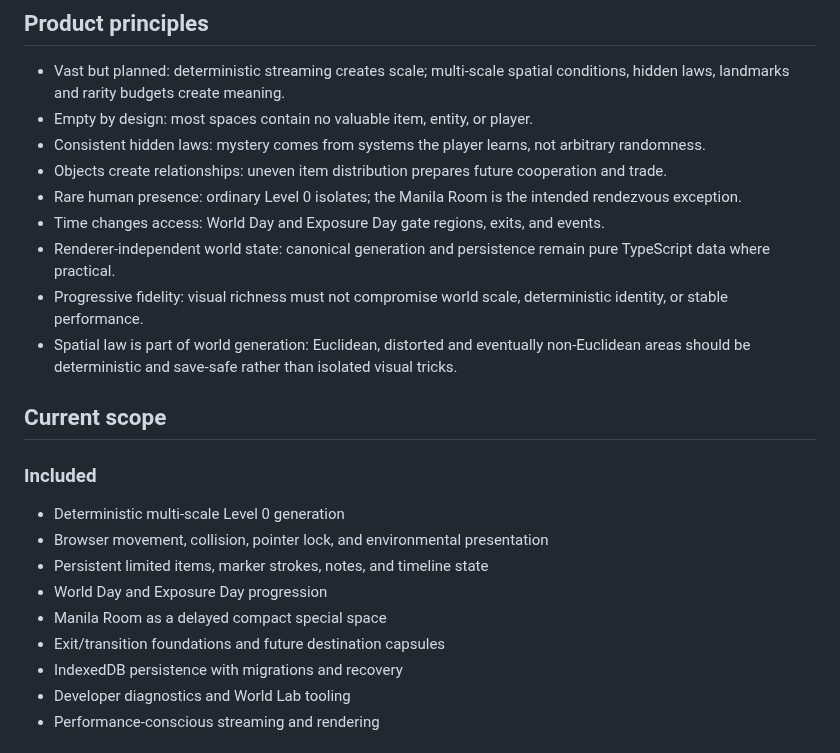
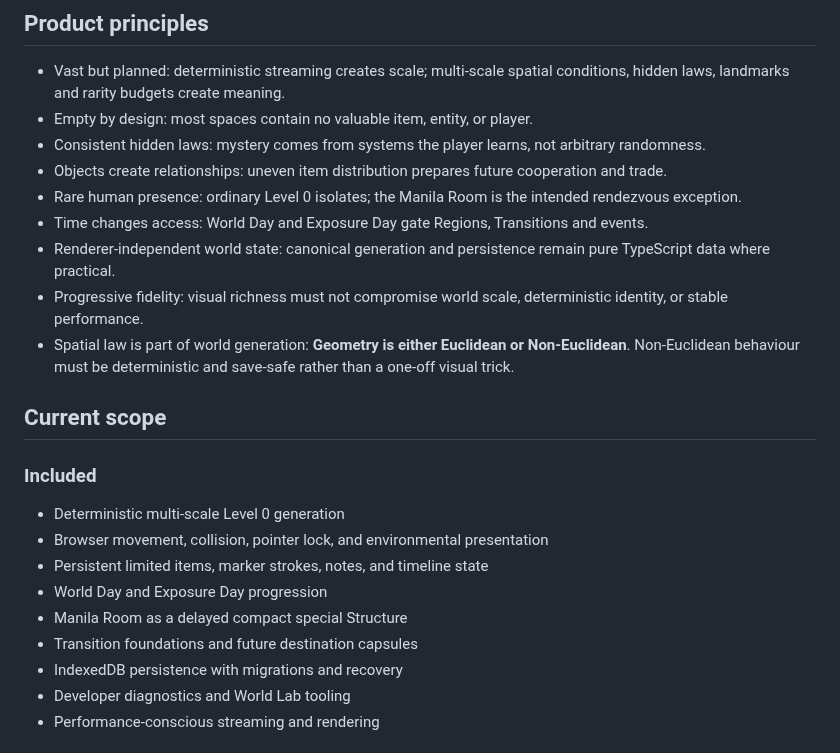
Before and after one commit to xash-mind/Project-Noclip, a Markdown page: PROJECT.md, the part around one of its changes. GitHub-like rendering.

```diff
--- a/PROJECT.md
+++ b/PROJECT.md
@@ -17,10 +17,10 @@ Project Noclip is a living, persistent browser-first recreation of the Backrooms
 - Consistent hidden laws: mystery comes from systems the player learns, not arbitrary randomness.
 - Objects create relationships: uneven item distribution prepares future cooperation and trade.
 - Rare human presence: ordinary Level 0 isolates; the Manila Room is the intended rendezvous exception.
-- Time changes access: World Day and Exposure Day gate regions, exits, and events.
+- Time changes access: World Day and Exposure Day gate Regions, Transitions and events.
 - Renderer-independent world state: canonical generation and persistence remain pure TypeScript data where practical.
 - Progressive fidelity: visual richness must not compromise world scale, deterministic identity, or stable performance.
-- Spatial law is part of world generation: Euclidean, distorted and eventually non-Euclidean areas should be deterministic and save-safe rather than isolated visual tricks.
+- Spatial law is part of world generation: **Geometry is either Euclidean or Non-Euclidean**. Non-Euclidean behaviour must be deterministic and save-safe rather than a one-off visual trick.
 
 ## Current scope
 
@@ -30,8 +30,8 @@ Project Noclip is a living, persistent browser-first recreation of the Backrooms
 - Browser movement, collision, pointer lock, and environmental presentation
 - Persistent limited items, marker strokes, notes, and timeline state
 - World Day and Exposure Day progression
-- Manila Room as a delayed compact special space
-- Exit/transition foundations and future destination capsules
+- Manila Room as a delayed compact special Structure
+- Transition foundations and future destination capsules
 - IndexedDB persistence with migrations and recovery
 - Developer diagnostics and World Lab tooling
 - Performance-conscious streaming and rendering
```
Also changed, not shown: other parts of PROJECT.md (+32 -5 lines).
